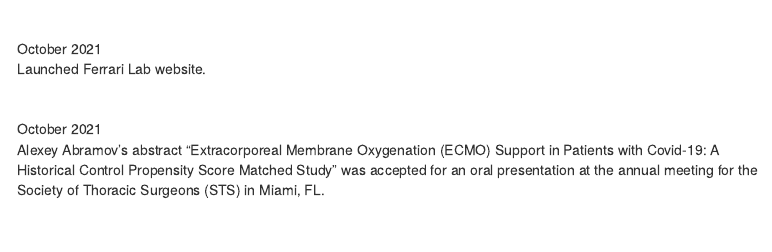
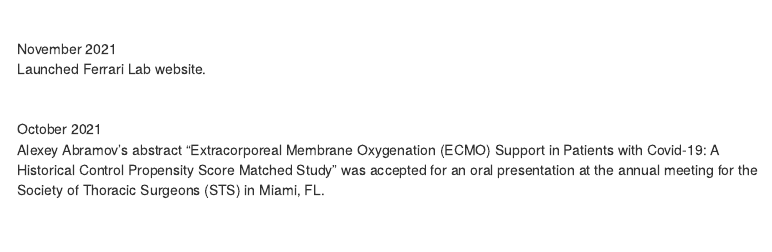
Before and after one commit to ferrarilab-cumc/website, an R Markdown document (index.Rmd): the page in a window 1100 px wide, from 450 px down. Rendered offline with R 4.5, knitr and Pandoc, with nearby package versions; a font, style sheet, LaTeX package, included part or bibliography that could not be used is replaced or left out; menus at the side of the page are left out.

Commit message:
updated news

```diff
--- a/index.Rmd
+++ b/index.Rmd
@@ -55,7 +55,7 @@ editor_options:
 
 <div id="demobox">
 
-October 2021\
+November 2021\
 Launched Ferrari Lab website.
 
 </div>
```
Also changed, not shown: index.html.
